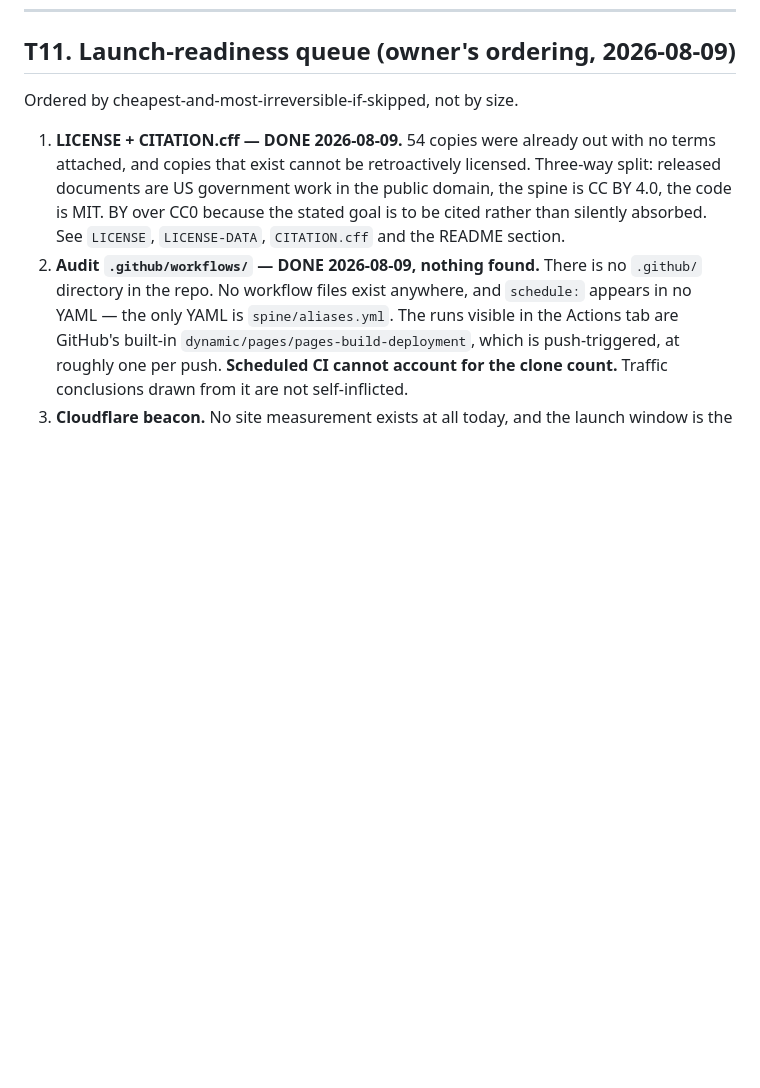
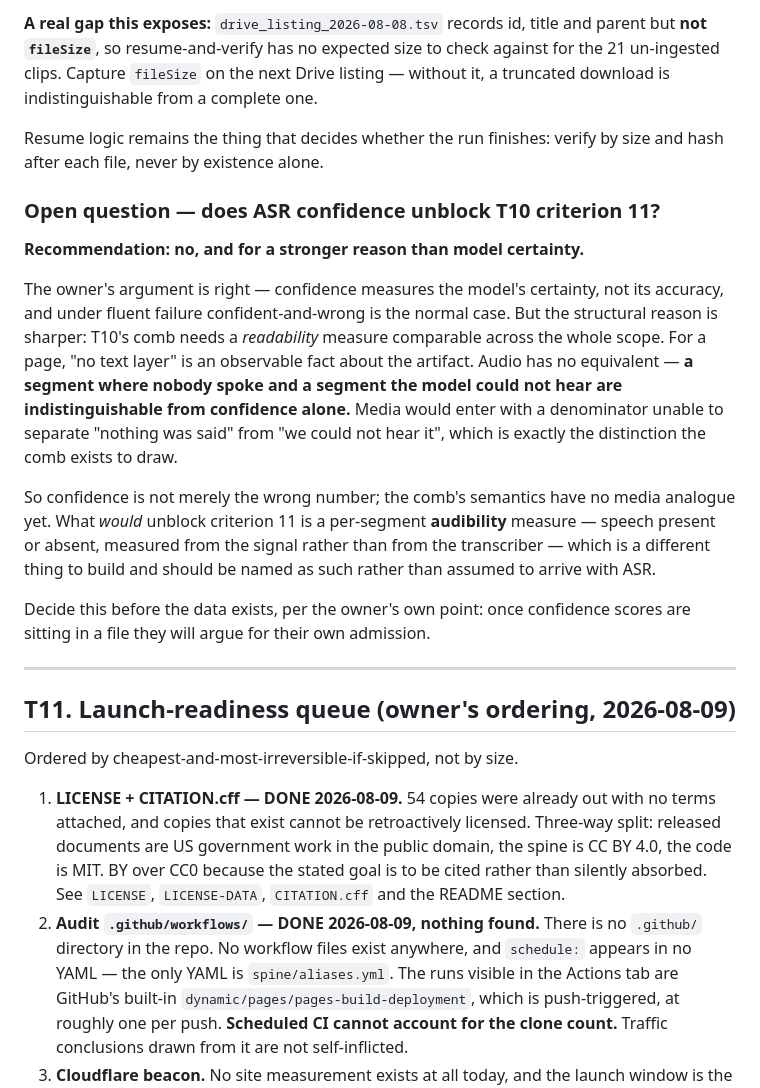
Before and after one commit to jdsebastian85/UAP-source-zip, a Markdown page: TASKS.md, the part around one of its changes. Rendered like a GitHub page; blank space fills up the shorter version.

```diff
--- a/TASKS.md
+++ b/TASKS.md
@@ -462,3 +521,33 @@ same principle as the comb itself.
+**A real gap this exposes:** `drive_listing_2026-08-08.tsv` records id, title and parent but
+**not `fileSize`**, so resume-and-verify has no expected size to check against for the 21
+un-ingested clips. Capture `fileSize` on the next Drive listing — without it, a truncated
+download is indistinguishable from a complete one.
+
+Resume logic remains the thing that decides whether the run finishes: verify by size and
+hash after each file, never by existence alone.
+
+### Open question — does ASR confidence unblock T10 criterion 11?
+
+**Recommendation: no, and for a stronger reason than model certainty.**
+
+The owner's argument is right — confidence measures the model's certainty, not its accuracy,
+and under fluent failure confident-and-wrong is the normal case. But the structural reason is
+sharper: T10's comb needs a *readability* measure comparable across the whole scope. For a
+page, "no text layer" is an observable fact about the artifact. Audio has no equivalent —
+**a segment where nobody spoke and a segment the model could not hear are indistinguishable
+from confidence alone.** Media would enter with a denominator unable to separate "nothing was
+said" from "we could not hear it", which is exactly the distinction the comb exists to draw.
+
+So confidence is not merely the wrong number; the comb's semantics have no media analogue
+yet. What *would* unblock criterion 11 is a per-segment **audibility** measure — speech
+present or absent, measured from the signal rather than from the transcriber — which is a
+different thing to build and should be named as such rather than assumed to arrive with ASR.
+
+Decide this before the data exists, per the owner's own point: once confidence scores are
+sitting in a file they will argue for their own admission.
+
+---
+
 ## T11. Launch-readiness queue (owner's ordering, 2026-08-09)
 
 Ordered by cheapest-and-most-irreversible-if-skipped, not by size.
```
Also changed, not shown: other parts of TASKS.md (+59 -0 lines).
